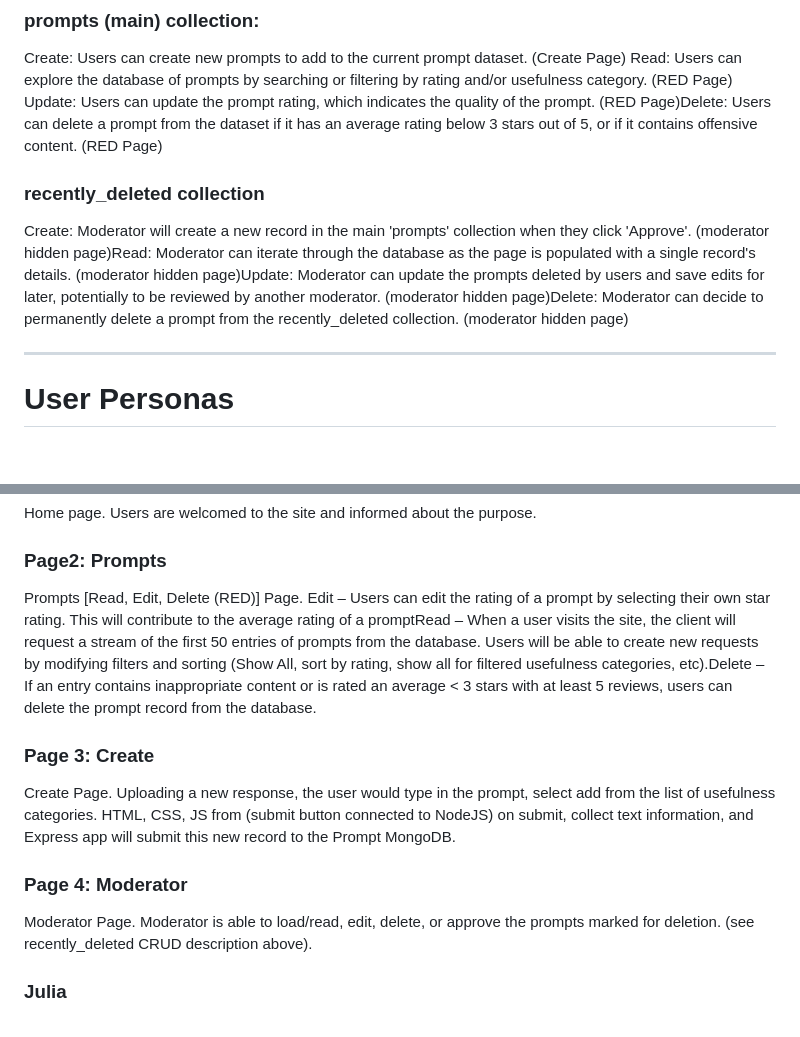
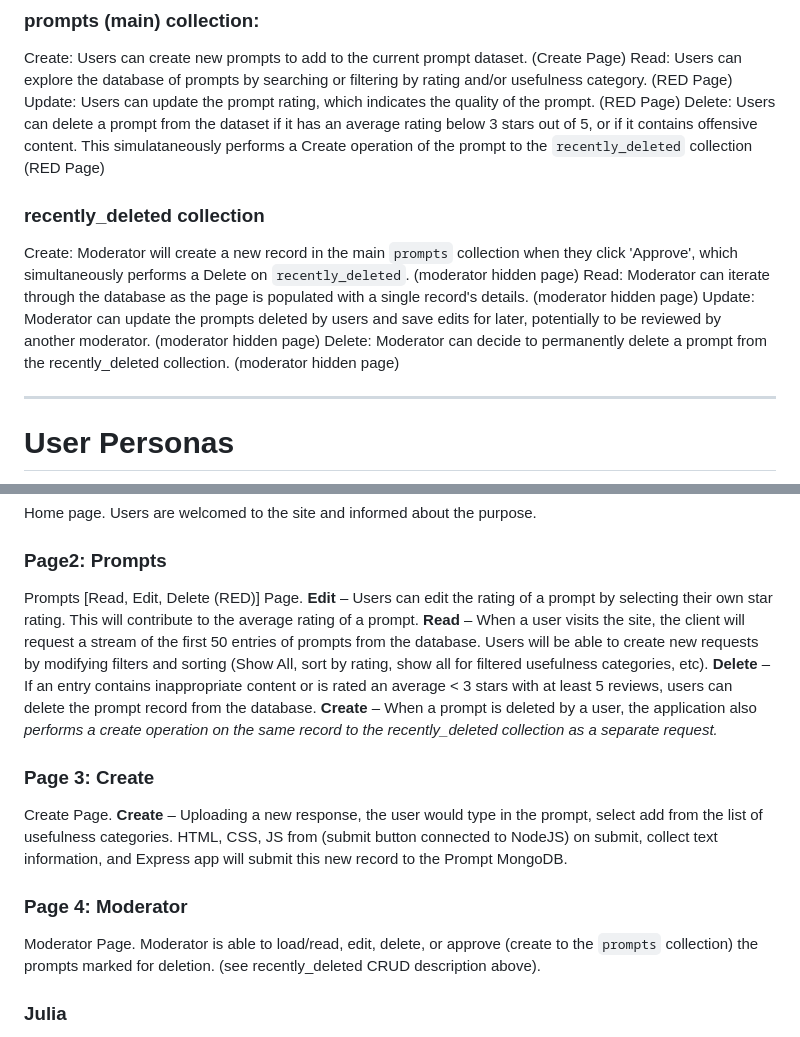
Before and after one commit to clbarry/prompt-explore, a Markdown page: design/design.md, 2 parts joined by grey strips. Rendered like a GitHub page; blank space fills up the shorter version.

Commit message:
Update design.md with detailed CRUD operations
Clarified operations for prompts and recently_deleted collections, including simultaneous actions. Enhanced descriptions for user and moderator interactions on various pages.

```diff
--- a/design/design.md
+++ b/design/design.md
@@ -11,10 +11,14 @@ Prompt explore is a web-based application that supports users looking to improve
 ### prompts (main) collection:
 Create: Users can create new prompts to add to the current prompt dataset. (Create Page)
 Read: Users can explore the database of prompts by searching or filtering by rating and/or usefulness category. (RED Page)
-Update: Users can update the prompt rating, which indicates the quality of the prompt. (RED Page)Delete: Users can delete a prompt from the dataset if it has an average rating below 3 stars out of 5, or if it contains offensive content. (RED Page)
+Update: Users can update the prompt rating, which indicates the quality of the prompt. (RED Page)
+Delete: Users can delete a prompt from the dataset if it has an average rating below 3 stars out of 5, or if it contains offensive content. This simulataneously performs a Create operation of the prompt to the `recently_deleted` collection (RED Page)
 
 ### recently_deleted collection
-Create: Moderator will create a new record in the main 'prompts' collection when they click 'Approve'. (moderator hidden page)Read: Moderator can iterate through the database as the page is populated with a single record's details. (moderator hidden page)Update: Moderator can update the prompts deleted by users and save edits for later, potentially to be reviewed by another moderator. (moderator hidden page)Delete: Moderator can decide to permanently delete a prompt from the recently_deleted collection. (moderator hidden page)
+Create: Moderator will create a new record in the main `prompts` collection when they click 'Approve', which simultaneously performs a Delete on `recently_deleted`. (moderator hidden page)
+Read: Moderator can iterate through the database as the page is populated with a single record's details. (moderator hidden page)
+Update: Moderator can update the prompts deleted by users and save edits for later, potentially to be reviewed by another moderator. (moderator hidden page)
+Delete: Moderator can decide to permanently delete a prompt from the recently_deleted collection. (moderator hidden page)
 
 ---
 
@@ -57,13 +61,13 @@ Needs: A way to search the database and find user prompts related to job searchi
 Home page. Users are welcomed to the site and informed about the purpose.
 
 ### Page2: Prompts ###
-Prompts [Read, Edit, Delete (RED)] Page. Edit – Users can edit the rating of a prompt by selecting their own star rating. This will contribute to the average rating of a promptRead – When a user visits the site, the client will request a stream of the first 50 entries of prompts from the database. Users will be able to create new requests by modifying filters and sorting (Show All, sort by rating, show all for filtered usefulness categories, etc).Delete – If an entry contains inappropriate content or is rated an average < 3 stars with at least 5 reviews, users can delete the prompt record from the database.
+Prompts [Read, Edit, Delete (RED)] Page. **Edit** – Users can edit the rating of a prompt by selecting their own star rating. This will contribute to the average rating of a prompt. **Read** – When a user visits the site, the client will request a stream of the first 50 entries of prompts from the database. Users will be able to create new requests by modifying filters and sorting (Show All, sort by rating, show all for filtered usefulness categories, etc). **Delete** – If an entry contains inappropriate content or is rated an average < 3 stars with at least 5 reviews, users can delete the prompt record from the database. **Create** – When a prompt is deleted by a user, the application also _performs a create operation on the same record to the recently_deleted collection as a separate request._
 
 ### Page 3: Create ###
-Create Page. Uploading a new response, the user would type in the prompt, select add from the list of usefulness categories. HTML, CSS, JS from (submit button connected to NodeJS) on submit, collect text information, and Express app will submit this new record to the Prompt MongoDB.
+Create Page. **Create** – Uploading a new response, the user would type in the prompt, select add from the list of usefulness categories. HTML, CSS, JS from (submit button connected to NodeJS) on submit, collect text information, and Express app will submit this new record to the Prompt MongoDB.
 
 ### Page 4: Moderator ###
-Moderator Page. Moderator is able to load/read, edit, delete, or approve the prompts marked for deletion. (see recently_deleted CRUD description above).
+Moderator Page. Moderator is able to load/read, edit, delete, or approve (create to the `prompts` collection) the prompts marked for deletion. (see recently_deleted CRUD description above).
 
 ### Julia
 Julia will be responsible for the Read, Edit, Delete (RED) page full stack (HTML + ES6 modules + Express Routes).
```
